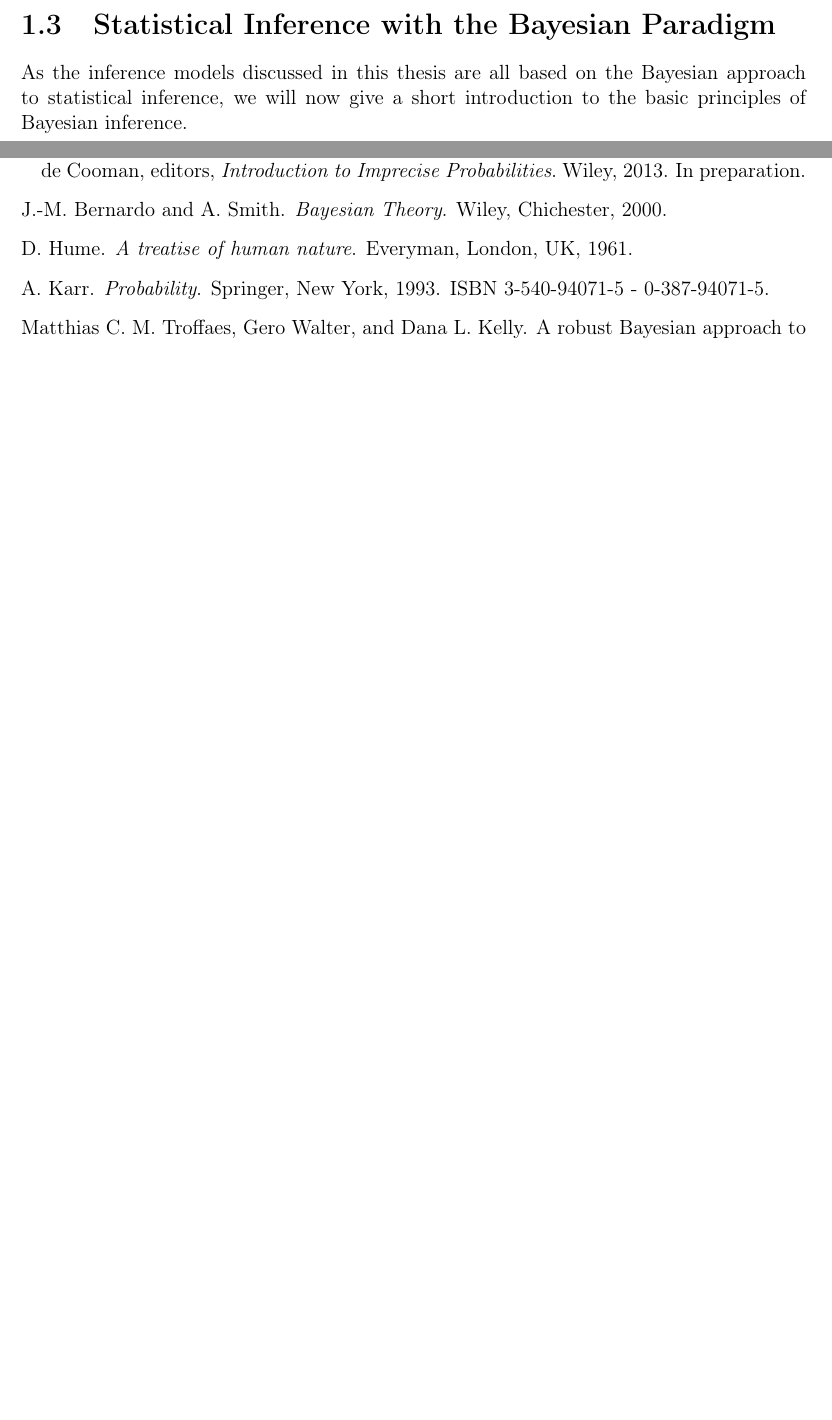
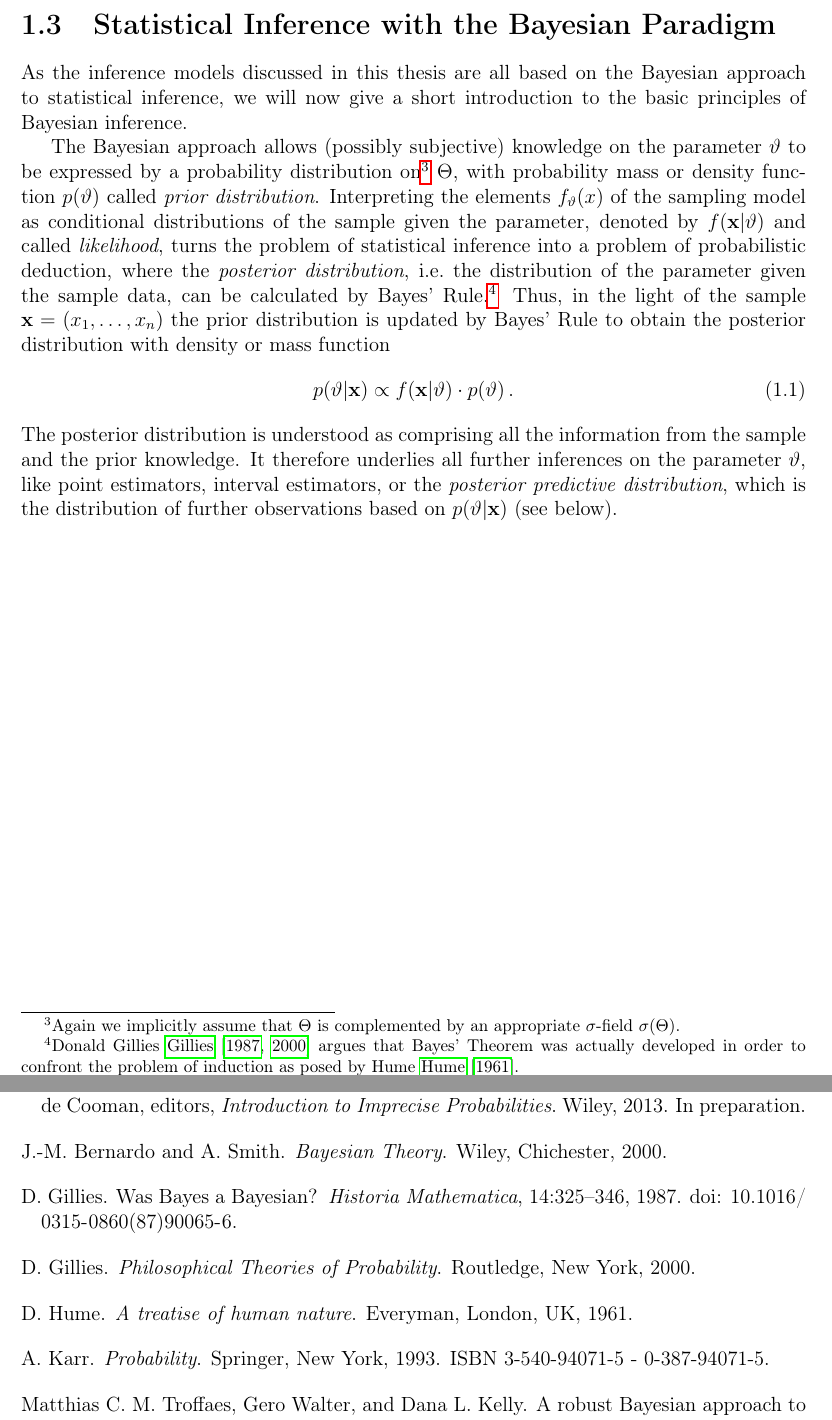
Before and after one commit to geeeero/diss, a LaTeX thesis (diss.tex, which reads bib/itip-refs.bib, head.tex, intro.tex): two parts of pages 19 and 25 of 25 before the commit and two parts of pages 19 and 25 of 26 after it, joined at a grey line, cut so that both start at the same text, the shorter picture padded with empty space. Compiled offline with pdfLaTeX.

Commit message:
Bayesian inference paradigm

```diff
--- a/bib/itip-refs.bib
+++ b/bib/itip-refs.bib
@@ -19,3 +19,6 @@
     Publisher = {Wiley},
     Address = {Chichester},
     Year = {2000}}
+
+@article{1987:gillies,
+    Author = {Gillies, D.},
@@ -21,0 +29 @@
+    Volume = {14},
@@ -21,0 +35,4 @@
+    Author = {D. Gillies},
+    Publisher = {Routledge},
+    Title = {Philosophical Theories of Probability},
+    Year = {2000}}
--- a/head.tex
+++ b/head.tex
@@ -12,6 +12,7 @@
 \usepackage{natbib}
 \usepackage[nottoc,numbib]{tocbibind}
 
+\usepackage{amsmath}
 \usepackage{amsfonts}
 \usepackage{amssymb}
 
--- a/intro.tex
+++ b/intro.tex
@@ -96,3 +97,25 @@ The term \emph{sample} is then also used for the concretely observed value(s) $\
 
 As the inference models discussed in this thesis are all based on the Bayesian approach to statistical inference,
 we will now give a short introduction to the basic principles of Bayesian inference.
+
+The Bayesian approach allows (possibly subjective) knowledge on the parameter $\vartheta$ to be expressed by a probability distribution on%
+\footnote{Again we implicitly assume that $\Theta$ is complemented by an appropriate $\sigma$-field $\sigma(\Theta)$.}
+$\Theta$, with probability mass or density function $p(\vartheta)$ called \emph{prior distribution}.
+Interpreting the elements $f_\vartheta(x)$ of the sampling model as conditional distributions of the sample given the parameter,
+denoted by $f(\mbf{x}|\vartheta)$ and called \emph{likelihood},
+turns the problem of statistical inference into a problem of probabilistic deduction,
+where the \emph{posterior distribution}, i.e.\ the distribution of the parameter given the sample data,
+can be calculated by Bayes' Rule.%
+\footnote{Donald Gillies \cite{1987:gillies, 2000:gillies} argues that Bayes' Theorem was actually developed
+in order to confront the problem of induction as posed by Hume \cite{1739:hume}.}
+Thus, in the light of the sample $\mbf{x}= (x_1, \ldots, x_n)$ the prior distribution is updated by Bayes' Rule
+to obtain the posterior distribution with density or mass function
+\begin{align}
+\label{eq:bayesrule}
+p(\vartheta|\mbf{x}) \propto f(\mbf{x}|\vartheta) \cdot p(\vartheta)\,.
+\end{align}
+The posterior distribution is understood as comprising all the information from the sample and the prior knowledge.
+It therefore underlies all further inferences on the parameter $\vartheta$,
+like point estimators, interval estimators,
+or the \emph{posterior predictive distribution},
+which is the distribution of further observations based on $p(\vartheta|\mbf{x})$ (see below).
```
Also changed, not shown: bib/itip-refs.bib (9 more changed lines), intro.tex (3 more changed lines).
